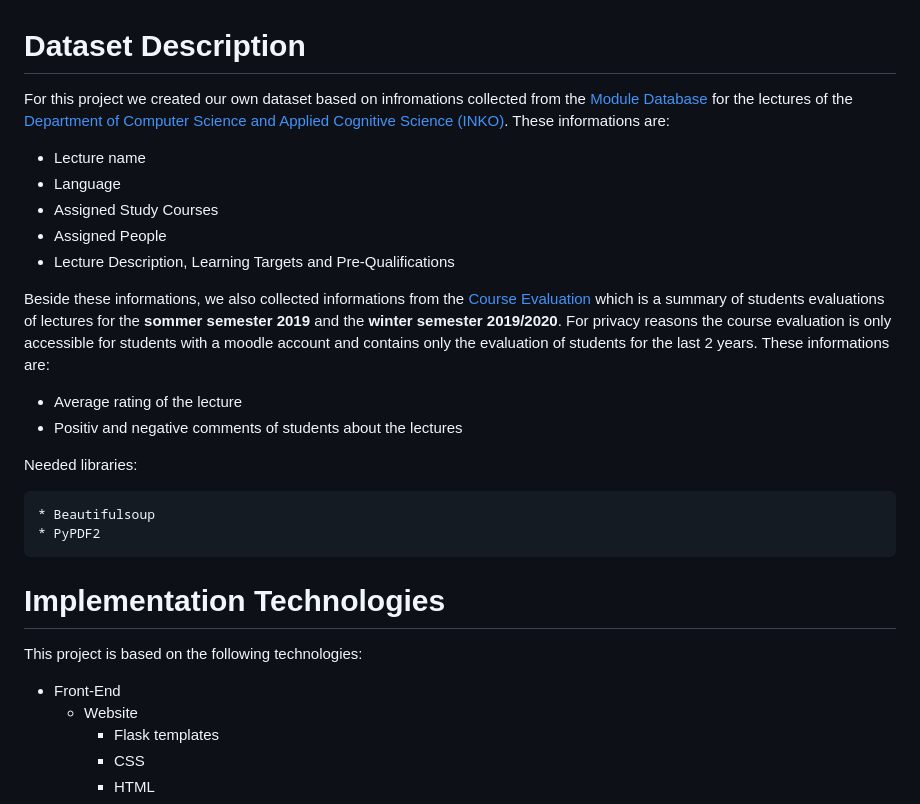
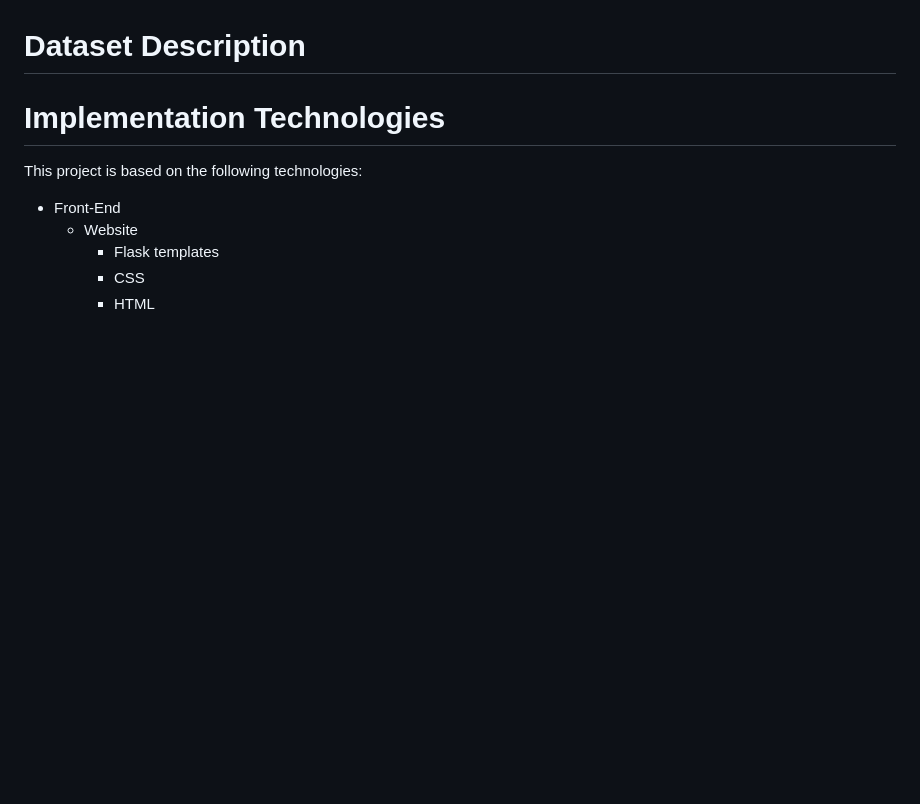
Before and after one commit to LiChengcheng-1/LA_project-master, a Markdown page: README.md, the part around the change. Rendered like a GitHub page; blank space fills up the shorter version.

````diff
--- a/README.md
+++ b/README.md
@@ -24,25 +24,7 @@ The Duck’s School was developed as part of a Learning Analytics lecture projec
 <a name="headers1"/>
 
 # Dataset Description
-For this project we created our own dataset based on infromations collected from the [Module Database](https://www.uni-due.de/vdb/en_EN/pruefung/1245/detail) for the lectures of the [Department of Computer Science and Applied Cognitive Science (INKO)](https://www.uni-due.de/iw/inko/en/).
-These informations are:
-* Lecture name
-* Language
-* Assigned Study Courses
-* Assigned People
-* Lecture Description, Learning Targets and Pre-Qualifications
 
-Beside these informations, we also collected informations from the [Course Evaluation](https://moodle.uni-due.de/course/view.php?id=2032) which is a summary of students evaluations of lectures for the <b>sommer semester 2019</b> and the <b>winter semester 2019/2020</b>. For privacy reasons the course evaluation is only accessible for students with a moodle account and contains only the evaluation of students for the last 2 years.
-These informations are:
-* Average rating of the lecture
-* Positiv and negative comments of students about the lectures
-
-Needed libraries:
-
-```ruby
-* Beautifulsoup
-* PyPDF2
-```
 
 <a name="headers2"/>
 
````
